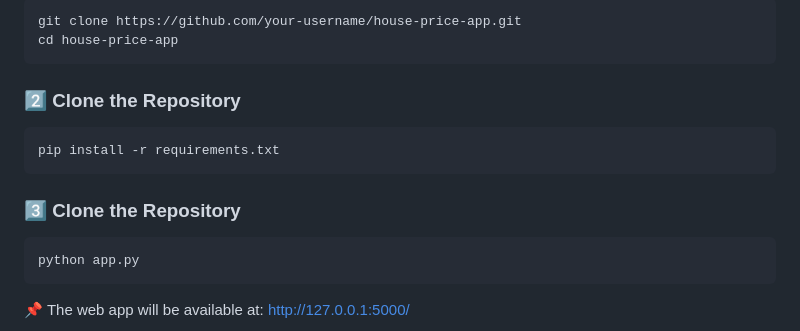
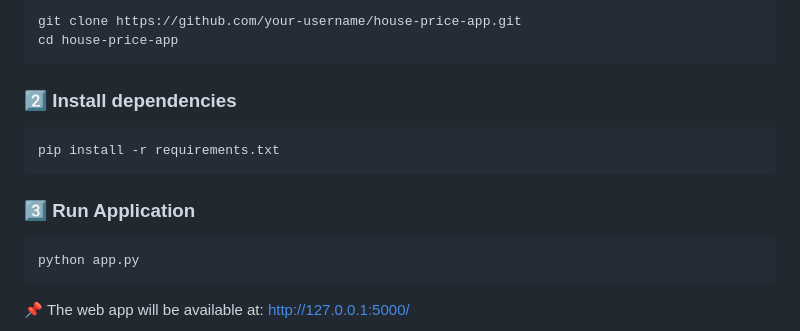
Before and after one commit to Abu-Bakar-T/AIProject, a Markdown page: README.md, the part around the change. Rendered like a GitHub page.

````diff
--- a/README.md
+++ b/README.md
@@ -76,12 +76,12 @@ git clone https://github.com/your-username/house-price-app.git
 cd house-price-app
 ```
 
-### 2️⃣ Clone the Repository
+### 2️⃣ Install dependencies
 ```
 pip install -r requirements.txt
 ```
 
-### 3️⃣ Clone the Repository
+### 3️⃣ Run Application
 ```
 python app.py
 ```
````
